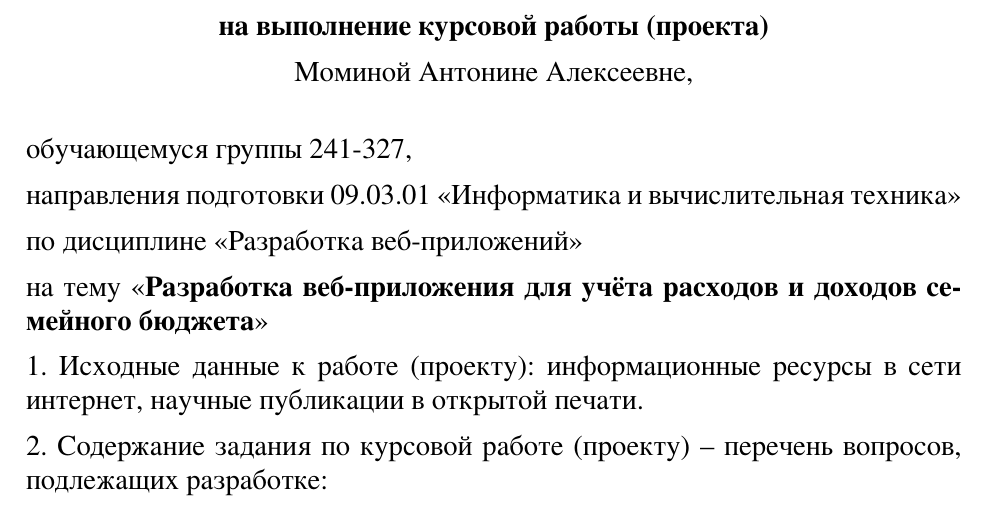
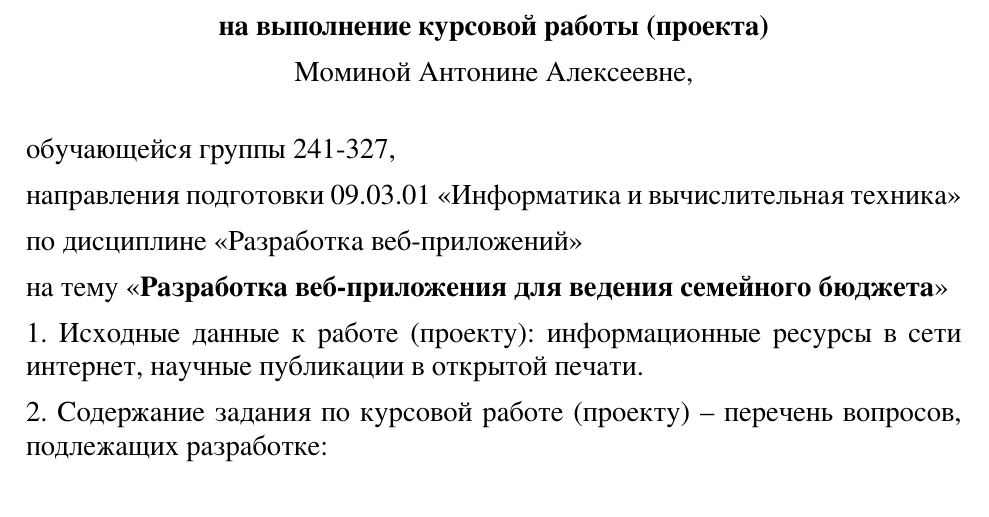
Before and after one commit to userownmaa/web_coursework_Momina_241-327, a LaTeX document (coursework_latex/task.tex): part of page 1 of 2, cut so that both start at the same text. The pictures show the PDF file coursework_latex/task.pdf that the author committed with the source.

Commit message:
Task change

```diff
--- a/coursework_latex/task.tex
+++ b/coursework_latex/task.tex
@@ -58,13 +58,13 @@
 
 \end{center}
 
-обучающемуся группы 241-327,
+обучающейся группы 241-327,
 
 направления подготовки 09.03.01 «Информатика и вычислительная техника»
 
 по дисциплине «Разработка веб-приложений»
 
-на тему «\textbf{Разработка веб-приложения для учёта расходов и доходов семейного бюджета}»
+на тему «\textbf{Разработка веб-приложения для ведения семейного бюджета}»
 
 1. Исходные данные к работе (проекту): информационные ресурсы в сети
 интернет, научные публикации в открытой печати.
```
Also changed, not shown: coursework_latex/chapter1.tex (+0 -9 lines), coursework_latex/paper.tex (+1 -1 lines), README.md, coursework_latex/paper.pdf, coursework_latex/task.pdf, coursework_latex/task.tex (2 more changed lines), 2 other files.
